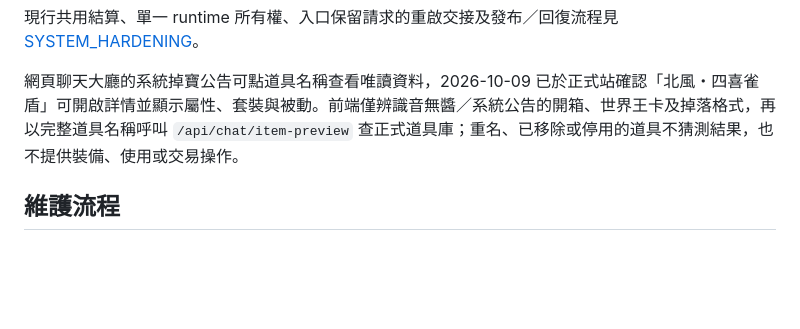
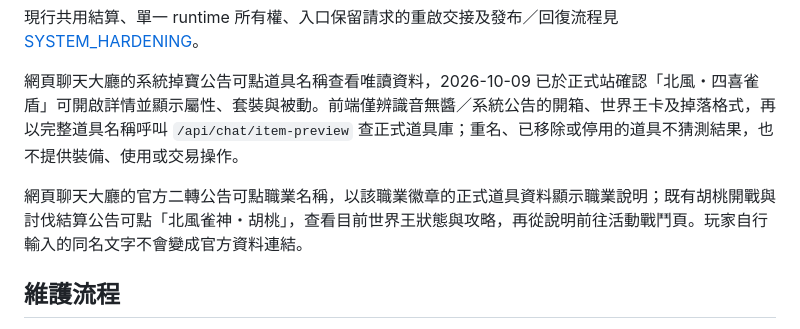
Before and after one commit to OtonashiKoi/OtonashiKoiApp, a Markdown page: docs/README.md, the part around the change. GitHub-like rendering; blank space fills up the shorter version.

Commit message:
docs: describe web chat announcement details

```diff
--- a/docs/README.md
+++ b/docs/README.md
@@ -53,6 +53,8 @@
 
 網頁聊天大廳的系統掉寶公告可點道具名稱查看唯讀資料，2026-10-09 已於正式站確認「北風・四喜雀盾」可開啟詳情並顯示屬性、套裝與被動。前端僅辨識音無醬／系統公告的開箱、世界王卡及掉落格式，再以完整道具名稱呼叫 `/api/chat/item-preview` 查正式道具庫；重名、已移除或停用的道具不猜測結果，也不提供裝備、使用或交易操作。
 
+網頁聊天大廳的官方二轉公告可點職業名稱，以該職業徽章的正式道具資料顯示職業說明；既有胡桃開戰與討伐結算公告可點「北風雀神・胡桃」，查看目前世界王狀態與攻略，再從說明前往活動戰鬥頁。玩家自行輸入的同名文字不會變成官方資料連結。
+
 ## 維護流程
 
 玩家 React／TypeScript 原始碼在獨立 repository `OtonashiKoi/equipmentGAME-app`；本 repository 的 `src/web/public/app/` 只是部署成品。介面修改與測試必須在 SPA repository 完成，再部署並提交成品。
```
